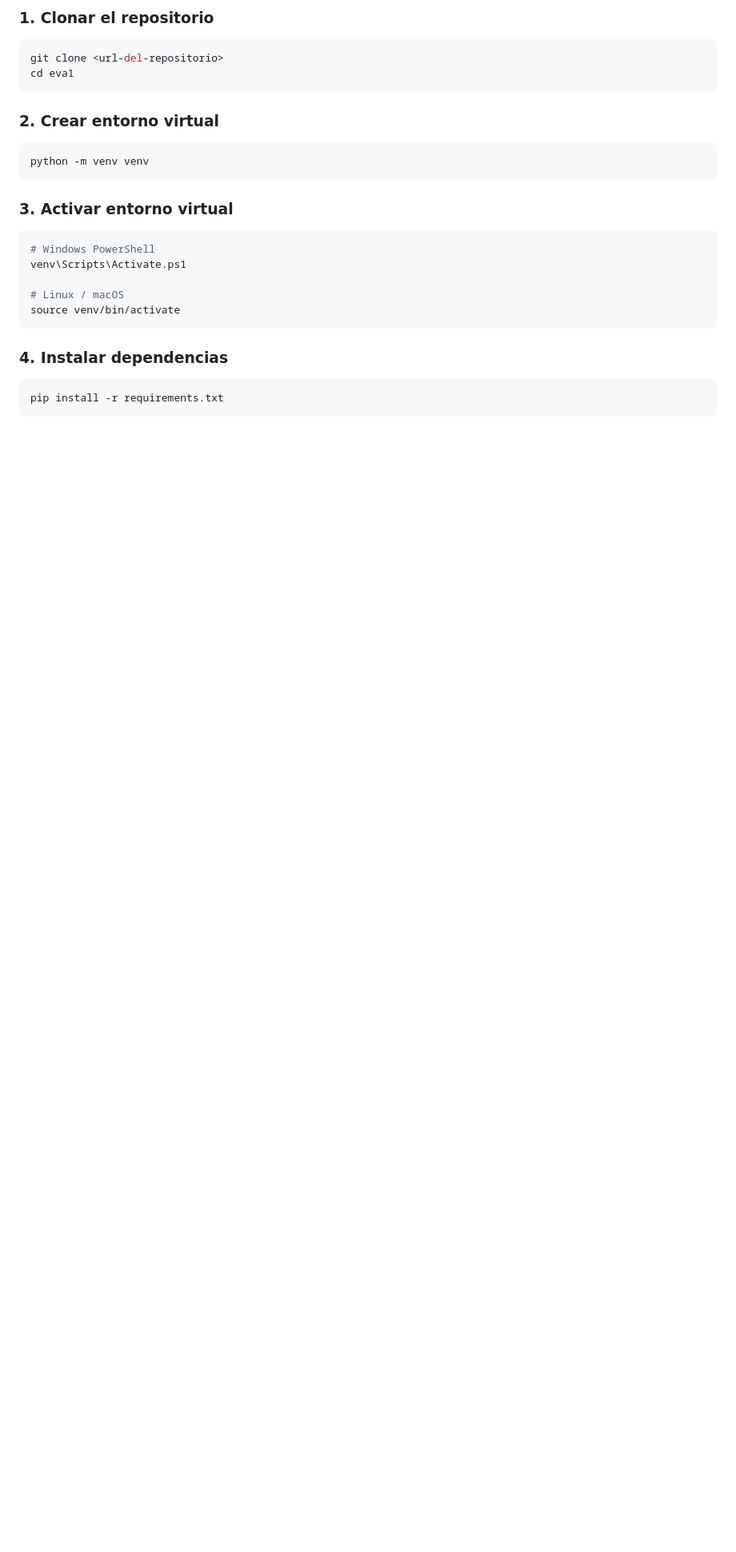
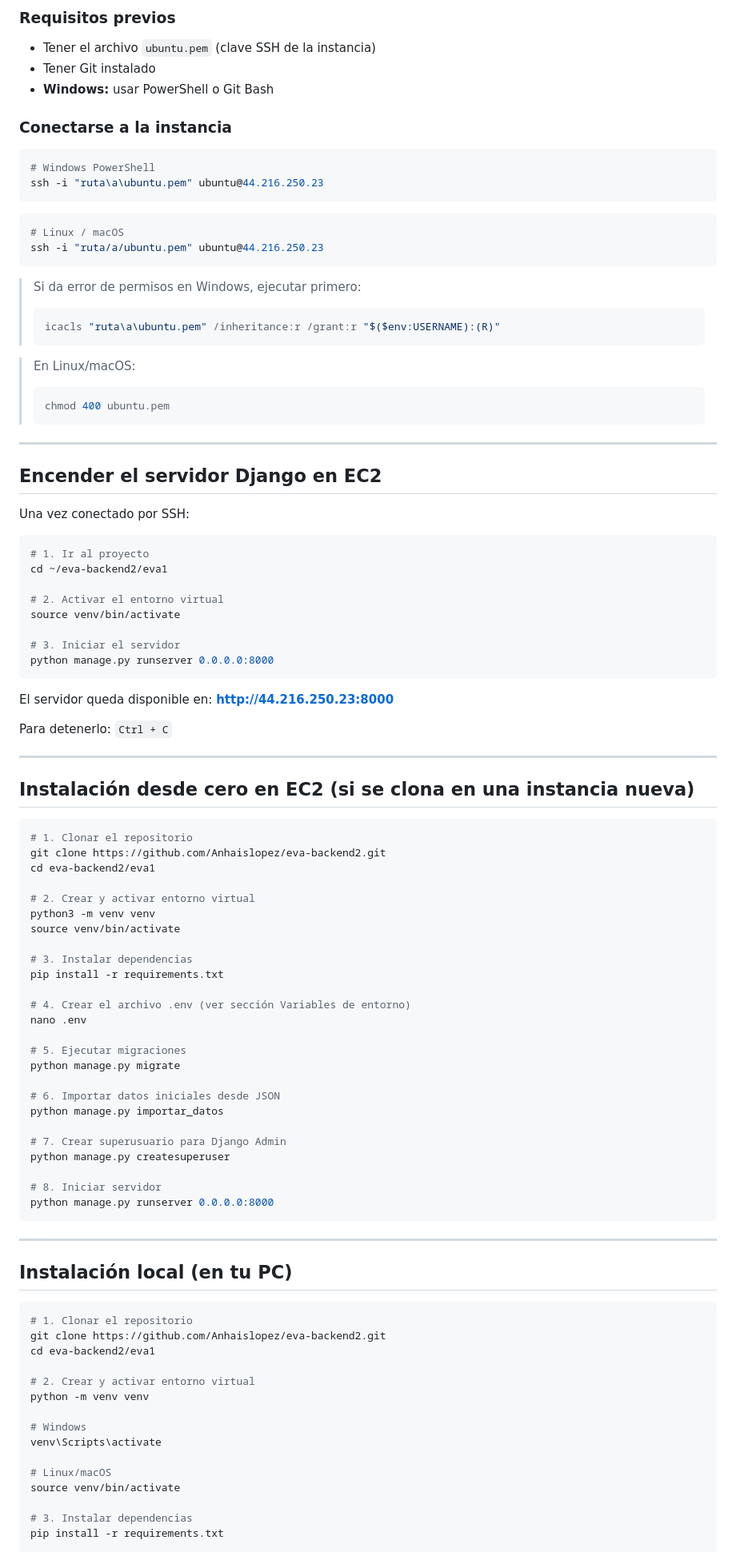
Before and after one commit to Anhaislopez/eva-backend2, a Markdown page: README.md, the part around one of its changes. Shown at 80% size. GitHub-like rendering; blank space fills up the shorter version.

Commit message:
docs: actualizar README con instrucciones SSH, EC2 e instalacion completa

````diff
--- a/README.md
+++ b/README.md
@@ -61,30 +73,102 @@ Gestiona la cartelera y los próximos estrenos.
 
-### 1. Clonar el repositorio
+### Requisitos previos
+- Tener el archivo `ubuntu.pem` (clave SSH de la instancia)
+- Tener Git instalado
+- **Windows:** usar PowerShell o Git Bash
+
+### Conectarse a la instancia
+
+```powershell
+# Windows PowerShell
+ssh -i "ruta\a\ubuntu.pem" ubuntu@44.216.250.23
+```
 
 ```bash
-git clone <url-del-repositorio>
-cd eva1
+# Linux / macOS
+ssh -i "ruta/a/ubuntu.pem" ubuntu@44.216.250.23
 ```
 
-### 2. Crear entorno virtual
+> Si da error de permisos en Windows, ejecutar primero:
+> ```powershell
+> icacls "ruta\a\ubuntu.pem" /inheritance:r /grant:r "$($env:USERNAME):(R)"
+> ```
+
+> En Linux/macOS:
+> ```bash
+> chmod 400 ubuntu.pem
+> ```
+
+---
+
+## Encender el servidor Django en EC2
+
+Una vez conectado por SSH:
 
 ```bash
-python -m venv venv
+# 1. Ir al proyecto
+cd ~/eva-backend2/eva1
+
+# 2. Activar el entorno virtual
+source venv/bin/activate
+
+# 3. Iniciar el servidor
+python manage.py runserver 0.0.0.0:8000
 ```
 
-### 3. Activar entorno virtual
+El servidor queda disponible en: **http://44.216.250.23:8000**
+
+Para detenerlo: `Ctrl + C`
+
+---
+
+## Instalación desde cero en EC2 (si se clona en una instancia nueva)
 
 ```bash
-# Windows PowerShell
-venv\Scripts\Activate.ps1
+# 1. Clonar el repositorio
+git clone https://github.com/Anhaislopez/eva-backend2.git
+cd eva-backend2/eva1
 
-# Linux / macOS
+# 2. Crear y activar entorno virtual
+python3 -m venv venv
 source venv/bin/activate
+
+# 3. Instalar dependencias
+pip install -r requirements.txt
+
+# 4. Crear el archivo .env (ver sección Variables de entorno)
+nano .env
+
+# 5. Ejecutar migraciones
+python manage.py migrate
+
+# 6. Importar datos iniciales desde JSON
+python manage.py importar_datos
+
+# 7. Crear superusuario para Django Admin
+python manage.py createsuperuser
+
+# 8. Iniciar servidor
+python manage.py runserver 0.0.0.0:8000
 ```
 
-### 4. Instalar dependencias
+---
+
+## Instalación local (en tu PC)
 
 ```bash
+# 1. Clonar el repositorio
+git clone https://github.com/Anhaislopez/eva-backend2.git
+cd eva-backend2/eva1
+
+# 2. Crear y activar entorno virtual
+python -m venv venv
+
+# Windows
+venv\Scripts\activate
+
+# Linux/macOS
+source venv/bin/activate
+
+# 3. Instalar dependencias
 pip install -r requirements.txt
-```
 
````
Also changed, not shown: other parts of README.md (+63 -88 lines).
